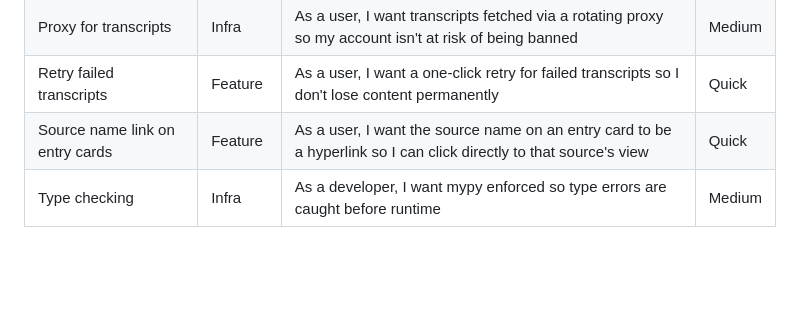
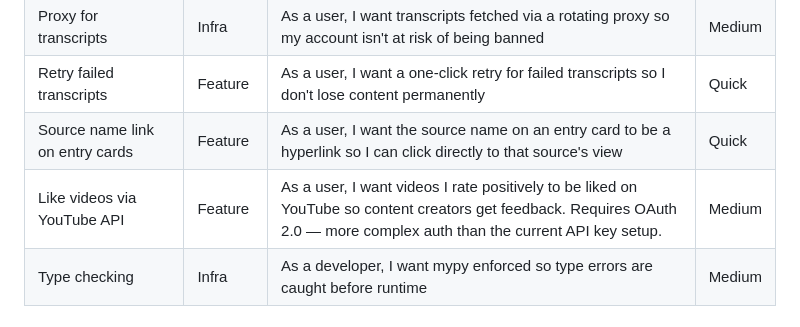
Before and after one commit to ggrohwin/YTDigest, a Markdown page: ROADMAP.md, the part around the change. GitHub-like rendering; blank space fills up the shorter version.

Commit message:
docs: add YouTube like-via-API feature to backlog
Co-Authored-By: Claude Sonnet 4.6 <noreply@anthropic.com>

```diff
--- a/ROADMAP.md
+++ b/ROADMAP.md
@@ -94,6 +94,7 @@ _(empty)_
 | Proxy for transcripts | Infra | As a user, I want transcripts fetched via a rotating proxy so my account isn't at risk of being banned | Medium |
 | Retry failed transcripts | Feature | As a user, I want a one-click retry for failed transcripts so I don't lose content permanently | Quick |
 | Source name link on entry cards | Feature | As a user, I want the source name on an entry card to be a hyperlink so I can click directly to that source's view | Quick |
+| Like videos via YouTube API | Feature | As a user, I want videos I rate positively to be liked on YouTube so content creators get feedback. Requires OAuth 2.0 — more complex auth than the current API key setup. | Medium |
 | Type checking | Infra | As a developer, I want mypy enforced so type errors are caught before runtime | Medium |
 
 ### Maybe
```
